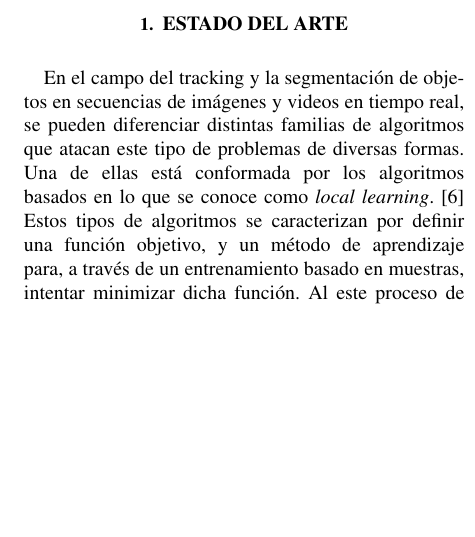
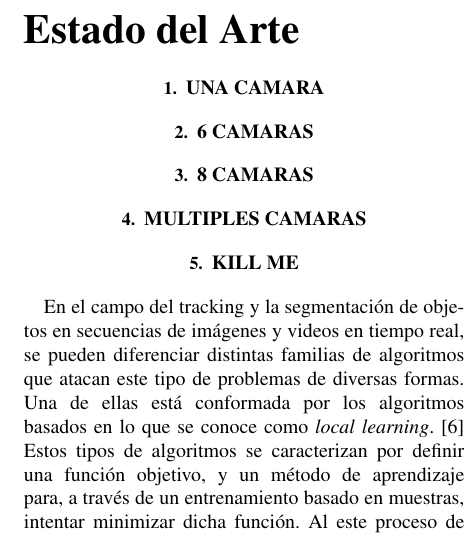
Before and after one commit to champo/proyecto-final, a LaTeX document (doc/state-of-the-art.tex): part of one column of page 1 of 2, cut at the place of the change, the shorter picture padded with empty space. Compiled offline with pdfLaTeX.

Commit message:
Try to add some organization to the thing

```diff
--- a/doc/state-of-the-art.tex
+++ b/doc/state-of-the-art.tex
@@ -68,7 +68,28 @@
 %\begin{keywords}
 %\end{keywords}
 
-\section{Estado del Arte}
+\part*{Estado del Arte}
+
+% Describir la organizacion de esta seccion
+
+\section{Una camara}
+
+% original linear predictors
+% ALP
+% IFTrace
+% Local learning
+
+\section{6 camaras}
+
+% Tanos
+
+\section{8 camaras}
+
+\section{Multiples camaras}
+
+% SIFT Base blablablabla
+
+\section{KILL ME}
 
 En el campo del tracking y la segmentación de objetos en secuencias de imágenes y videos en tiempo real, se pueden diferenciar distintas familias de
 algoritmos que atacan este tipo de problemas de diversas formas. Una de ellas está conformada por los algoritmos basados en lo que se conoce como \textit{local learning}.
```
